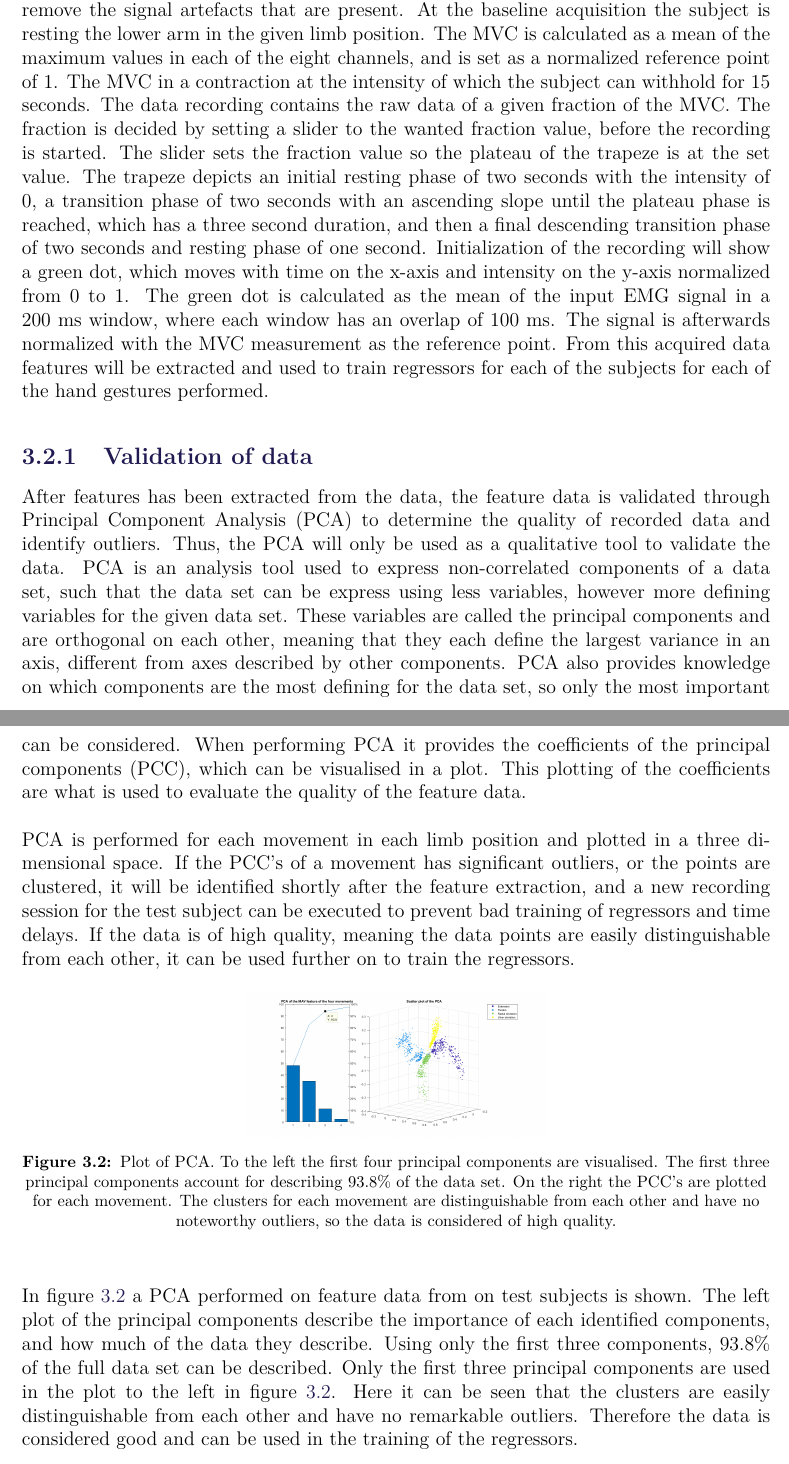
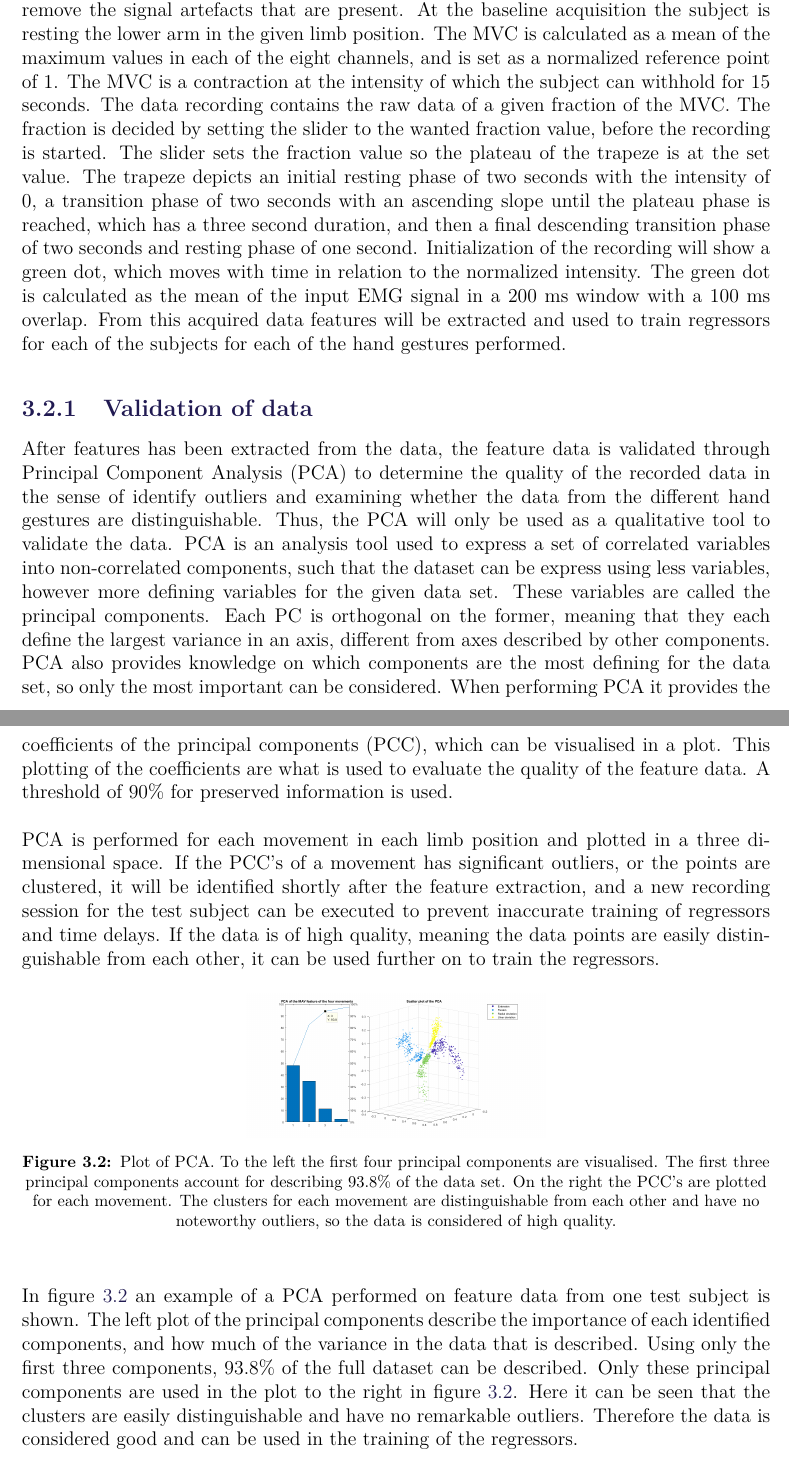
Before and after one commit to oliverDam/7semester-project, a LaTeX thesis (main.tex, which reads contents/xMethods/dataAcquisition.tex): two parts of pages 19 and 20 of 26, joined at a grey line, cut so that both start at the same text. Compiled offline with pdfLaTeX.

Commit message:
read and corrections added

```diff
--- a/contents/xMethods/dataAcquisition.tex
+++ b/contents/xMethods/dataAcquisition.tex
@@ -12,7 +12,8 @@ To acquire data a training GUI has been designed and implemented in Matlab. The
 	\label{fig:GUI_Training}
 \end{figure}
 
-The functions of the GUI consists of a baseline measurement button, a MVC measurement button, a data recording button and a fraction of MVC intensity slider. The baseline measurement is acquired for the purpose of being subtracted from the signal, in order to remove the signal artefacts that are present. At the baseline acquisition the subject is resting the lower arm in the given limb position. The MVC is calculated as a mean of the maximum values in each of the eight channels, and is set as a normalized reference point of 1. The MVC in a contraction at the intensity of which the subject can withhold for 15 seconds. The data recording contains the raw data of a given fraction of the MVC. The fraction is decided by setting a slider to the wanted fraction value, before the recording is started. The slider sets the fraction value so the plateau of the trapeze is at the set value. The trapeze depicts an initial resting phase of two seconds with the intensity of 0, a transition phase of two seconds with an ascending slope until the plateau phase is reached, which has a three second duration, and then a final descending transition phase of two seconds and resting phase of one second. Initialization of the recording will show a green dot, which moves with time on the x-axis and intensity on the y-axis normalized from 0 to 1. The green dot is calculated as the mean of the input EMG signal in a 200 ms window, where each window has an overlap of 100 ms. The signal is afterwards normalized with the MVC measurement as the reference point. From this acquired data features will be extracted and used to train regressors for each of the subjects for each of the hand gestures performed.
+The functions of the GUI consists of a baseline measurement button, a MVC measurement button, a data recording button and a fraction of MVC intensity slider. The baseline measurement is acquired for the purpose of being subtracted from the signal, in order to remove the signal artefacts that are present. At the baseline acquisition the subject is resting the lower arm in the given limb position. The MVC is calculated as a mean of the maximum values in each of the eight channels, and is set as a normalized reference point of 1. The MVC is a contraction at the intensity of which the subject can withhold for 15 seconds. The data recording contains the raw data of a given fraction of the MVC. The fraction is decided by setting the slider to the wanted fraction value, before the recording is started. The slider sets the fraction value so the plateau of the trapeze is at the set value. The trapeze depicts an initial resting phase of two seconds with the intensity of 0, a transition phase of two seconds with an ascending slope until the plateau phase is reached, which has a three second duration, and then a final descending transition phase of two seconds and resting phase of one second. Initialization of the recording will show a green dot, which moves with time in relation to the normalized intensity. The green dot is calculated as the mean of the input EMG signal in a 200 ms window with a 100 ms overlap. %The signal is afterwards normalized with the MVC measurement as the reference point.
+From this acquired data features will be extracted and used to train regressors for each of the subjects for each of the hand gestures performed.
 
 
 \subsection{Validation of data}
@@ -23,13 +24,13 @@ The functions of the GUI consists of a baseline measurement button, a MVC measur
 %if data is different: good. if data not different: bad, redo data acquisition
 %do training of regressors (next section)
 
-After features has been extracted from the data, the feature data is validated through Principal Component Analysis (PCA) to determine the quality of recorded data and identify outliers. Thus, the PCA will only be used as a qualitative tool to validate the data. %due to lack of time
+After features has been extracted from the data, the feature data is validated through Principal Component Analysis (PCA) to determine the quality of the recorded data in the sense of identify outliers and examining whether the data from the different hand gestures are distinguishable. Thus, the PCA will only be used as a qualitative tool to validate the data. %due to lack of time
 %include if we are fast
 %and t-test to decide if there are any significant outliers and if the features are significantly different from feature data of other movements. The PCA is used to determine the relation between the feature data and identifying data outliers.
 %What is PCA?
-PCA is an analysis tool used to express non-correlated components of a data set, such that the data set can be express using less variables, however more defining variables for the given data set. These variables are called the principal components and are orthogonal on each other, meaning that they each define the largest variance in an axis, different from axes described by other components. PCA also provides knowledge on which components are the most defining for the data set, so only the most important can be considered. When performing PCA it provides the coefficients of the principal components (PCC), which can be visualised in a plot. This plotting of the coefficients are what is used to evaluate the quality of the feature data.
+PCA is an analysis tool used to express a set of correlated variables into non-correlated components, such that the dataset can be express using less variables, however more defining variables for the given data set. These variables are called the principal components. Each PC is orthogonal on the former, meaning that they each define the largest variance in an axis, different from axes described by other components. PCA also provides knowledge on which components are the most defining for the data set, so only the most important can be considered. When performing PCA it provides the coefficients of the principal components (PCC), which can be visualised in a plot. This plotting of the coefficients are what is used to evaluate the quality of the feature data. A threshold of 90\% for preserved information is used.
 
-PCA is performed for each movement in each limb position and plotted in a three dimensional space. If the PCC's of a movement has significant outliers, or the points are clustered, it will be identified shortly after the feature extraction, and a new recording session for the test subject can be executed to prevent bad training of regressors and time delays. If the data is of high quality, meaning the data points are easily distinguishable from each other, it can be used further on to train the regressors.
+PCA is performed for each movement in each limb position and plotted in a three dimensional space. If the PCC's of a movement has significant outliers, or the points are clustered, it will be identified shortly after the feature extraction, and a new recording session for the test subject can be executed to prevent inaccurate training of regressors and time delays. If the data is of high quality, meaning the data points are easily distinguishable from each other, it can be used further on to train the regressors.
 
 \begin{figure}[H]
 	\includegraphics[width=.4\textwidth]{figures/Methods/pcasubplot.png}
@@ -37,4 +38,4 @@ PCA is performed for each movement in each limb position and plotted in a three
 	\label{fig:pcasubplot}
 \end{figure}
 
-In \figref{fig:pcasubplot} a PCA performed on feature data from on test subjects is shown. The left plot of the principal components describe the importance of each identified components, and how much of the data they describe. Using only the first three components, $93.8\%$ of the full data set can be described. Only the first three principal components are used in the plot to the left in \figref{fig:pcasubplot}. Here it can be seen that the clusters are easily distinguishable from each other and have no remarkable outliers. Therefore the data is considered good and can be used in the training of the regressors.
+In \figref{fig:pcasubplot} an example of a PCA performed on feature data from one test subject is shown. The left plot of the principal components describe the importance of each identified components, and how much of the variance in the data that is described. Using only the first three components, $93.8\%$ of the full dataset can be described. Only these principal components are used in the plot to the right in \figref{fig:pcasubplot}. Here it can be seen that the clusters are easily distinguishable and have no remarkable outliers. Therefore the data is considered good and can be used in the training of the regressors.
```
